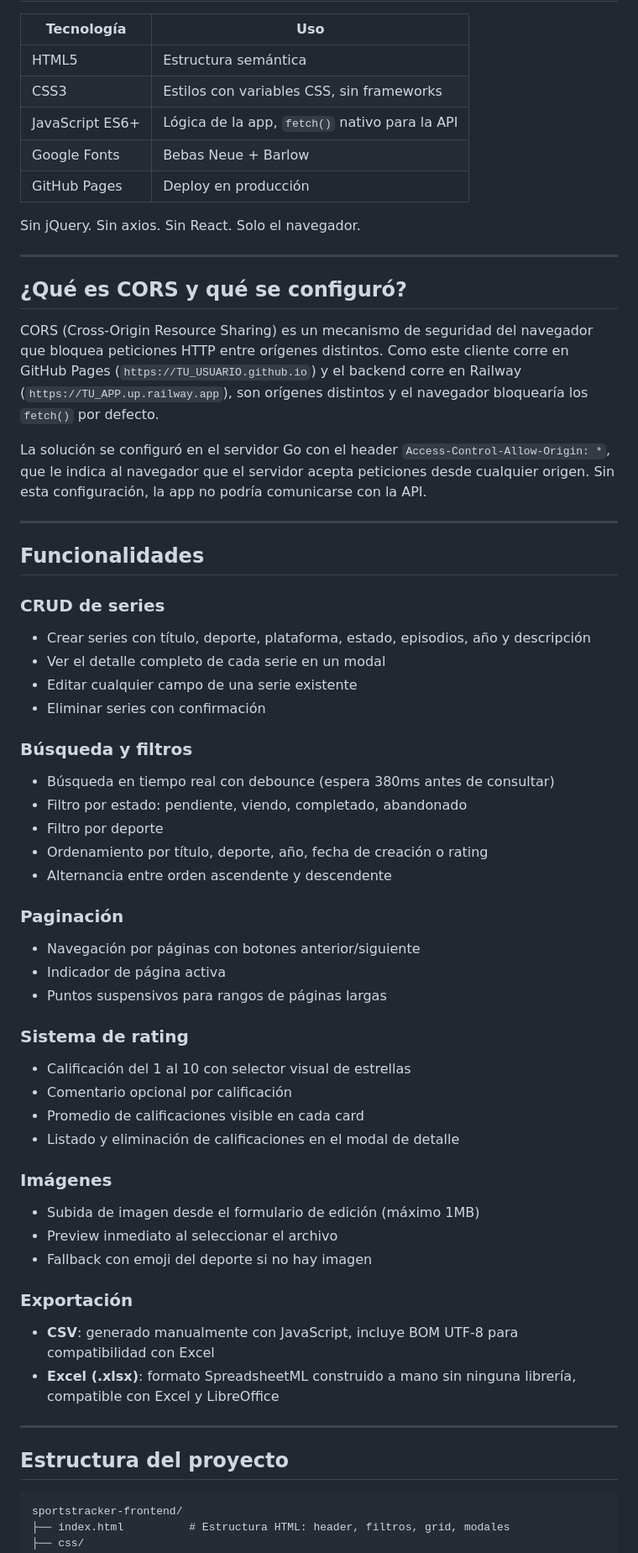
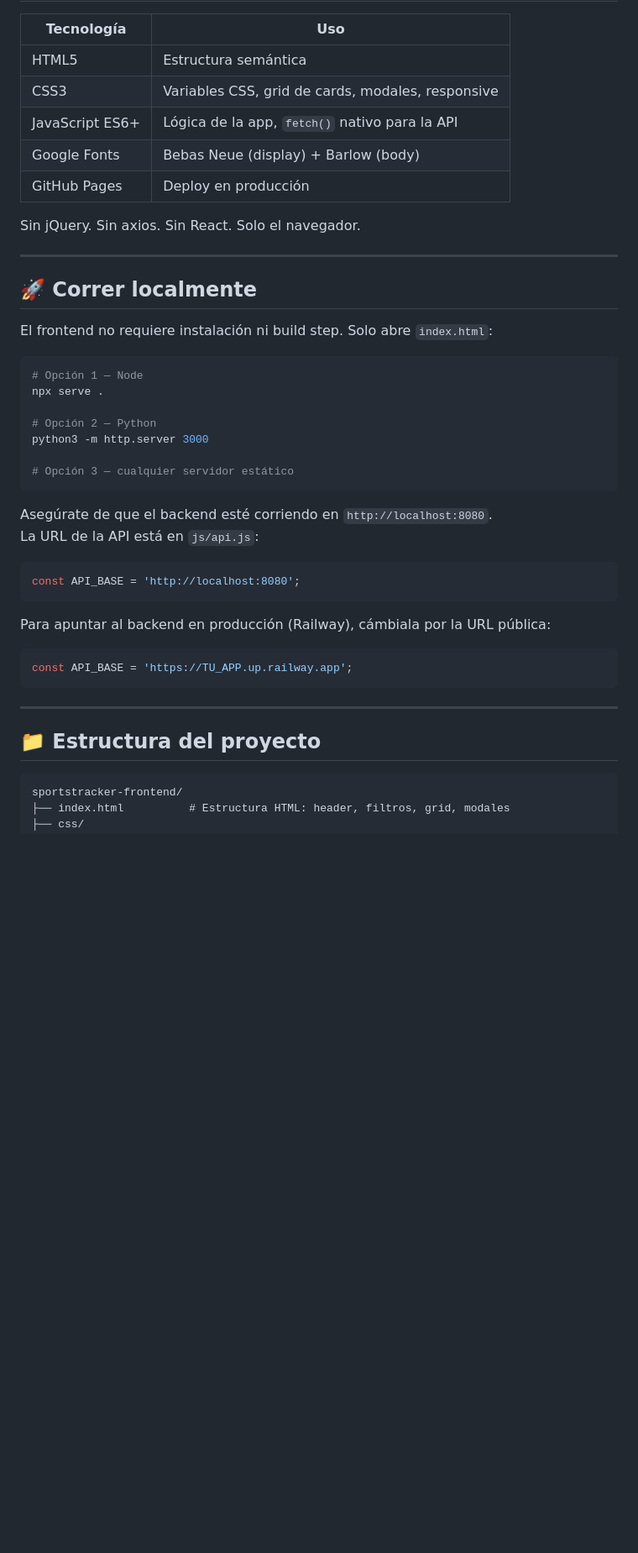
Before and after one commit to HipWilson/sportstracker-frontend, a Markdown page: README.md, the part around one of its changes. Shown at 84% size. GitHub-like rendering; blank space fills up the shorter version.

````diff
--- a/README.md
+++ b/README.md
@@ -13,61 +19,45 @@ Construido con HTML, CSS y JavaScript vanilla puro — sin frameworks, sin libre
 | Tecnología | Uso |
 |---|---|
 | HTML5 | Estructura semántica |
-| CSS3 | Estilos con variables CSS, sin frameworks |
+| CSS3 | Variables CSS, grid de cards, modales, responsive |
 | JavaScript ES6+ | Lógica de la app, `fetch()` nativo para la API |
-| Google Fonts | Bebas Neue + Barlow |
+| Google Fonts | Bebas Neue (display) + Barlow (body) |
 | GitHub Pages | Deploy en producción |
 
 Sin jQuery. Sin axios. Sin React. Solo el navegador.
 
 ---
 
-## ¿Qué es CORS y qué se configuró?
+## 🚀 Correr localmente
 
-CORS (Cross-Origin Resource Sharing) es un mecanismo de seguridad del navegador que bloquea peticiones HTTP entre orígenes distintos. Como este cliente corre en GitHub Pages (`https://TU_USUARIO.github.io`) y el backend corre en Railway (`https://TU_APP.up.railway.app`), son orígenes distintos y el navegador bloquearía los `fetch()` por defecto.
+El frontend no requiere instalación ni build step. Solo abre `index.html`:
 
-La solución se configuró en el servidor Go con el header `Access-Control-Allow-Origin: *`, que le indica al navegador que el servidor acepta peticiones desde cualquier origen. Sin esta configuración, la app no podría comunicarse con la API.
+```bash
+# Opción 1 — Node
+npx serve .
+
+# Opción 2 — Python
+python3 -m http.server 3000
+
+# Opción 3 — cualquier servidor estático
+```
+
+Asegúrate de que el backend esté corriendo en `http://localhost:8080`.
+La URL de la API está en `js/api.js`:
+
+```js
+const API_BASE = 'http://localhost:8080';
+```
+
+Para apuntar al backend en producción (Railway), cámbiala por la URL pública:
+
+```js
+const API_BASE = 'https://TU_APP.up.railway.app';
+```
 
 ---
 
-## Funcionalidades
-
-### CRUD de series
-- Crear series con título, deporte, plataforma, estado, episodios, año y descripción
-- Ver el detalle completo de cada serie en un modal
-- Editar cualquier campo de una serie existente
-- Eliminar series con confirmación
-
-### Búsqueda y filtros
-- Búsqueda en tiempo real con debounce (espera 380ms antes de consultar)
-- Filtro por estado: pendiente, viendo, completado, abandonado
-- Filtro por deporte
-- Ordenamiento por título, deporte, año, fecha de creación o rating
-- Alternancia entre orden ascendente y descendente
-
-### Paginación
-- Navegación por páginas con botones anterior/siguiente
-- Indicador de página activa
-- Puntos suspensivos para rangos de páginas largas
-
-### Sistema de rating
-- Calificación del 1 al 10 con selector visual de estrellas
-- Comentario opcional por calificación
-- Promedio de calificaciones visible en cada card
-- Listado y eliminación de calificaciones en el modal de detalle
-
-### Imágenes
-- Subida de imagen desde el formulario de edición (máximo 1MB)
-- Preview inmediato al seleccionar el archivo
-- Fallback con emoji del deporte si no hay imagen
-
-### Exportación
-- **CSV**: generado manualmente con JavaScript, incluye BOM UTF-8 para compatibilidad con Excel
-- **Excel (.xlsx)**: formato SpreadsheetML construido a mano sin ninguna librería, compatible con Excel y LibreOffice
-
----
-
-## Estructura del proyecto
+## 📁 Estructura del proyecto
 
 ```
 sportstracker-frontend/
````
Also changed, not shown: other parts of README.md (+31 -48 lines).
